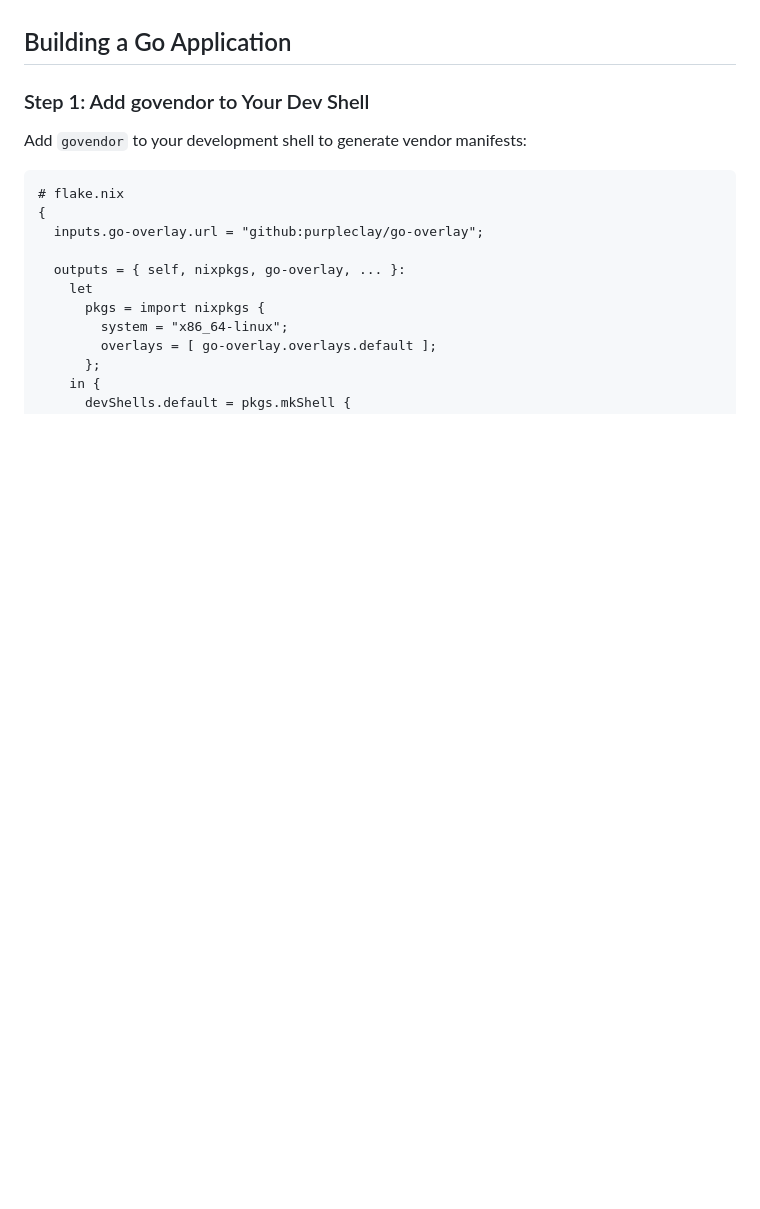
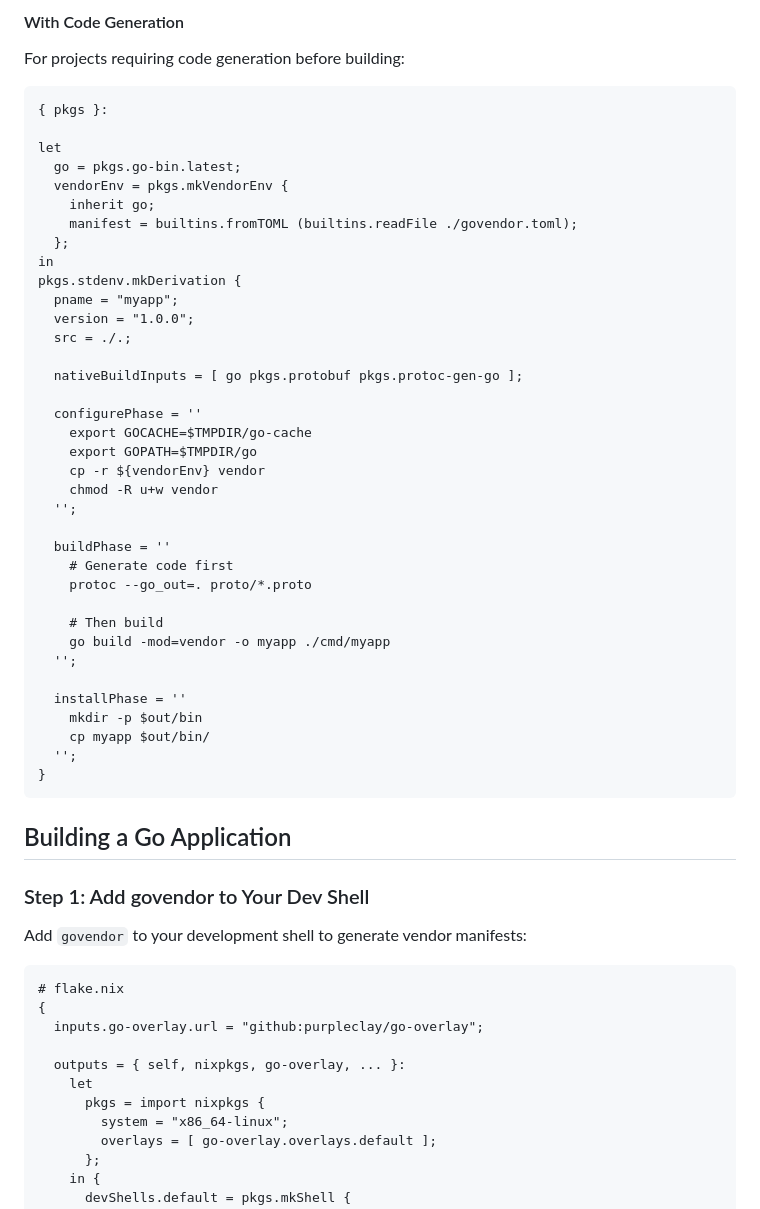
Before and after one commit to purpleclay/go-overlay, a Markdown page: README.md, the part around one of its changes. Drawn GitHub-style; blank space fills up the shorter version.

````diff
--- a/README.md
+++ b/README.md
@@ -354,3 +393,45 @@ The resulting derivation contains symlinks to each module at their import path a
+#### With Code Generation
+
+For projects requiring code generation before building:
+
+```nix
+{ pkgs }:
+
+let
+  go = pkgs.go-bin.latest;
+  vendorEnv = pkgs.mkVendorEnv {
+    inherit go;
+    manifest = builtins.fromTOML (builtins.readFile ./govendor.toml);
+  };
+in
+pkgs.stdenv.mkDerivation {
+  pname = "myapp";
+  version = "1.0.0";
+  src = ./.;
+
+  nativeBuildInputs = [ go pkgs.protobuf pkgs.protoc-gen-go ];
+
+  configurePhase = ''
+    export GOCACHE=$TMPDIR/go-cache
+    export GOPATH=$TMPDIR/go
+    cp -r ${vendorEnv} vendor
+    chmod -R u+w vendor
+  '';
+
+  buildPhase = ''
+    # Generate code first
+    protoc --go_out=. proto/*.proto
+
+    # Then build
+    go build -mod=vendor -o myapp ./cmd/myapp
+  '';
+
+  installPhase = ''
+    mkdir -p $out/bin
+    cp myapp $out/bin/
+  '';
+}
+```
 
 ## Building a Go Application
 
````
Also changed, not shown: other parts of README.md (+104 -6 lines).
